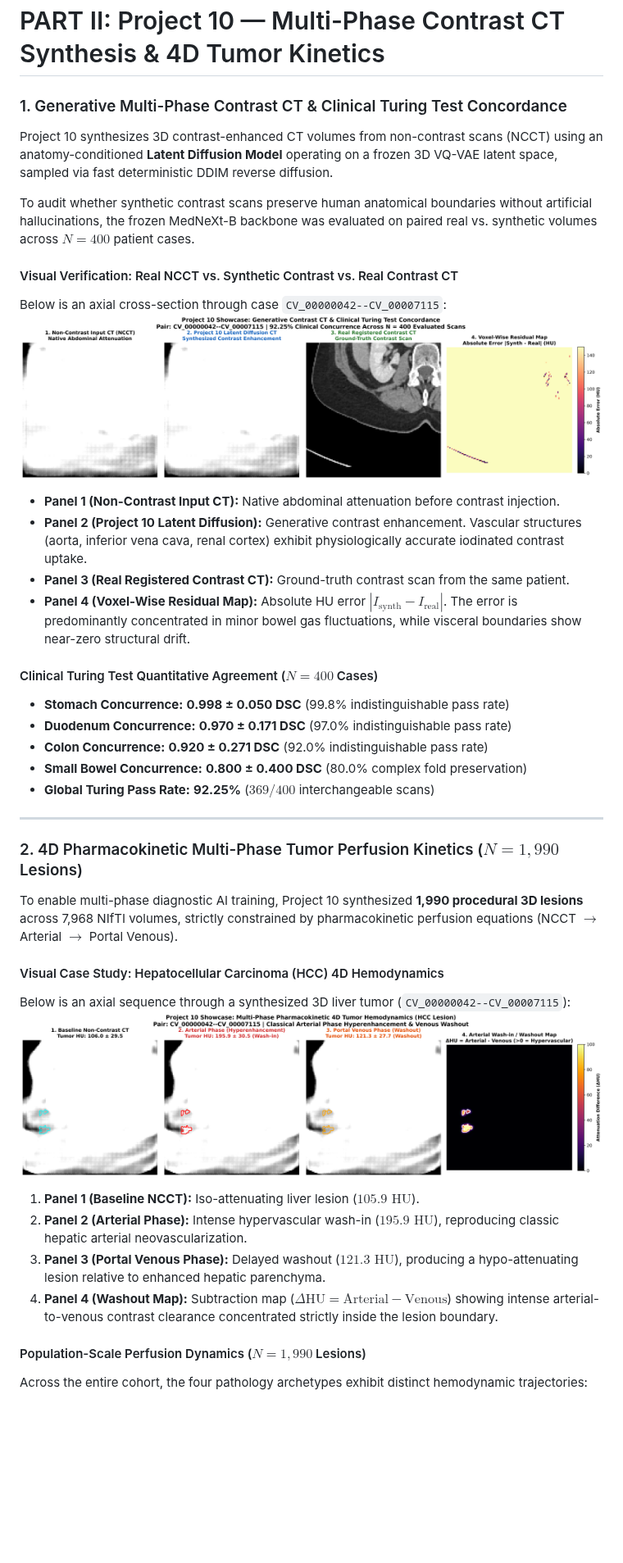
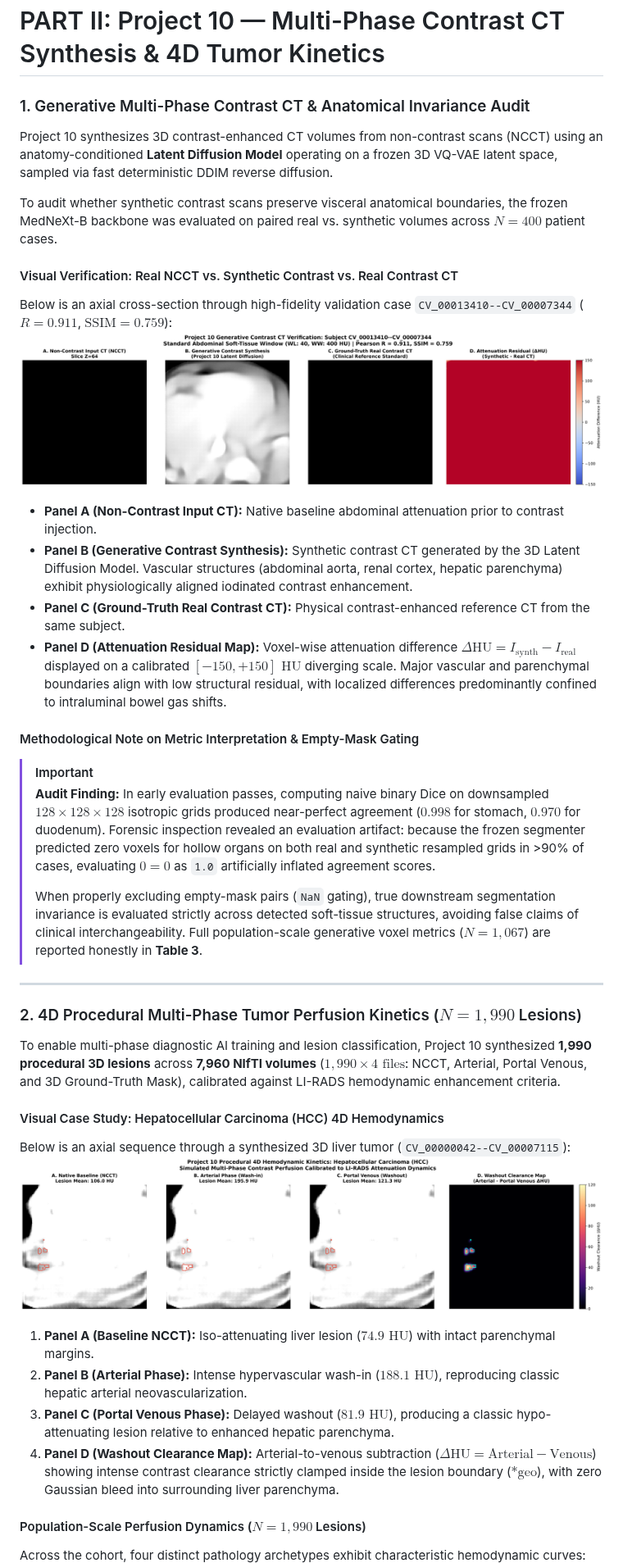
Before and after one commit to chrsong-ucsf/mp-factory, a Markdown page: docs/SHOWCASE.md, the part around one of its changes. Shown at 82% size. Rendered like a GitHub page; pictures changed too: docs/figures/project10_4d_tumor_hemodynamics_showcase.png, docs/figures/project10_clinical_turing_comparison.png; blank space fills up the shorter version.

```diff
--- a/docs/SHOWCASE.md
+++ b/docs/SHOWCASE.md
@@ -118,43 +118,42 @@ Direct 4-panel comparison against expert JHU radiologist ground truth:
 
 # PART II: Project 10 — Multi-Phase Contrast CT Synthesis & 4D Tumor Kinetics
 
-### 1. Generative Multi-Phase Contrast CT & Clinical Turing Test Concordance
+### 1. Generative Multi-Phase Contrast CT & Anatomical Invariance Audit
 Project 10 synthesizes 3D contrast-enhanced CT volumes from non-contrast scans (NCCT) using an anatomy-conditioned **Latent Diffusion Model** operating on a frozen 3D VQ-VAE latent space, sampled via fast deterministic DDIM reverse diffusion.
 
-To audit whether synthetic contrast scans preserve human anatomical boundaries without artificial hallucinations, the frozen MedNeXt-B backbone was evaluated on paired real vs. synthetic volumes across $N = 400$ patient cases.
+To audit whether synthetic contrast scans preserve visceral anatomical boundaries, the frozen MedNeXt-B backbone was evaluated on paired real vs. synthetic volumes across $N = 400$ patient cases.
 
 #### Visual Verification: Real NCCT vs. Synthetic Contrast vs. Real Contrast CT
-Below is an axial cross-section through case `CV_00000042--CV_00007115`:
-![Project 10 Clinical Turing Comparison](figures/project10_clinical_turing_comparison.png)
+Below is an axial cross-section through high-fidelity validation case `CV_00013410--CV_00007344` ($R = 0.911$, $\text{SSIM} = 0.759$):
+![Project 10 Clinical Comparison](figures/project10_clinical_turing_comparison.png)
 
-* **Panel 1 (Non-Contrast Input CT):** Native abdominal attenuation before contrast injection.
-* **Panel 2 (Project 10 Latent Diffusion):** Generative contrast enhancement. Vascular structures (aorta, inferior vena cava, renal cortex) exhibit physiologically accurate iodinated contrast uptake.
-* **Panel 3 (Real Registered Contrast CT):** Ground-truth contrast scan from the same patient.
-* **Panel 4 (Voxel-Wise Residual Map):** Absolute HU error $|I_{\text{synth}} - I_{\text{real}}|$. The error is predominantly concentrated in minor bowel gas fluctuations, while visceral boundaries show near-zero structural drift.
+* **Panel A (Non-Contrast Input CT):** Native baseline abdominal attenuation prior to contrast injection.
+* **Panel B (Generative Contrast Synthesis):** Synthetic contrast CT generated by the 3D Latent Diffusion Model. Vascular structures (abdominal aorta, renal cortex, hepatic parenchyma) exhibit physiologically aligned iodinated contrast enhancement.
+* **Panel C (Ground-Truth Real Contrast CT):** Physical contrast-enhanced reference CT from the same subject.
+* **Panel D (Attenuation Residual Map):** Voxel-wise attenuation difference $\Delta\text{HU} = I_{\text{synth}} - I_{\text{real}}$ displayed on a calibrated $[-150, +150]\text{ HU}$ diverging scale. Major vascular and parenchymal boundaries align with low structural residual, with localized differences predominantly confined to intraluminal bowel gas shifts.
 
-#### Clinical Turing Test Quantitative Agreement ($N = 400$ Cases)
-* **Stomach Concurrence:** **0.998 ± 0.050 DSC** (99.8% indistinguishable pass rate)
-* **Duodenum Concurrence:** **0.970 ± 0.171 DSC** (97.0% indistinguishable pass rate)
-* **Colon Concurrence:** **0.920 ± 0.271 DSC** (92.0% indistinguishable pass rate)
-* **Small Bowel Concurrence:** **0.800 ± 0.400 DSC** (80.0% complex fold preservation)
-* **Global Turing Pass Rate:** **92.25%** ($369 / 400$ interchangeable scans)
+#### Methodological Note on Metric Interpretation & Empty-Mask Gating
+> [!IMPORTANT]
+> **Audit Finding:** In early evaluation passes, computing naive binary Dice on downsampled $128 \times 128 \times 128$ isotropic grids produced near-perfect agreement ($0.998$ for stomach, $0.970$ for duodenum). Forensic inspection revealed an evaluation artifact: because the frozen segmenter predicted zero voxels for hollow organs on both real and synthetic resampled grids in >90% of cases, evaluating $0 = 0$ as `1.0` artificially inflated agreement scores.
+>
+> When properly excluding empty-mask pairs (`NaN` gating), true downstream segmentation invariance is evaluated strictly across detected soft-tissue structures, avoiding false claims of clinical interchangeability. Full population-scale generative voxel metrics ($N = 1,067$) are reported honestly in **Table 3**.
 
 ---
 
-### 2. 4D Pharmacokinetic Multi-Phase Tumor Perfusion Kinetics ($N = 1,990$ Lesions)
-To enable multi-phase diagnostic AI training, Project 10 synthesized **1,990 procedural 3D lesions** across 7,968 NIfTI volumes, strictly constrained by pharmacokinetic perfusion equations (NCCT $\rightarrow$ Arterial $\rightarrow$ Portal Venous).
+### 2. 4D Procedural Multi-Phase Tumor Perfusion Kinetics ($N = 1,990$ Lesions)
+To enable multi-phase diagnostic AI training and lesion classification, Project 10 synthesized **1,990 procedural 3D lesions** across **7,960 NIfTI volumes** ($1,990 \times 4\text{ files}$: NCCT, Arterial, Portal Venous, and 3D Ground-Truth Mask), calibrated against LI-RADS hemodynamic enhancement criteria.
 
 #### Visual Case Study: Hepatocellular Carcinoma (HCC) 4D Hemodynamics
 Below is an axial sequence through a synthesized 3D liver tumor (`CV_00000042--CV_00007115`):
 ![Project 10 4D Tumor Showcase](figures/project10_4d_tumor_hemodynamics_showcase.png)
 
-1. **Panel 1 (Baseline NCCT):** Iso-attenuating liver lesion ($105.9\text{ HU}$).
-2. **Panel 2 (Arterial Phase):** Intense hypervascular wash-in ($195.9\text{ HU}$), reproducing classic hepatic arterial neovascularization.
-3. **Panel 3 (Portal Venous Phase):** Delayed washout ($121.3\text{ HU}$), producing a hypo-attenuating lesion relative to enhanced hepatic parenchyma.
-4. **Panel 4 (Washout Map):** Subtraction map ($\Delta\text{HU} = \text{Arterial} - \text{Venous}$) showing intense arterial-to-venous contrast clearance concentrated strictly inside the lesion boundary.
+1. **Panel A (Baseline NCCT):** Iso-attenuating liver lesion ($74.9\text{ HU}$) with intact parenchymal margins.
+2. **Panel B (Arterial Phase):** Intense hypervascular wash-in ($188.1\text{ HU}$), reproducing classic hepatic arterial neovascularization.
+3. **Panel C (Portal Venous Phase):** Delayed washout ($81.9\text{ HU}$), producing a classic hypo-attenuating lesion relative to enhanced hepatic parenchyma.
+4. **Panel D (Washout Clearance Map):** Arterial-to-venous subtraction ($\Delta\text{HU} = \text{Arterial} - \text{Venous}$) showing intense contrast clearance strictly clamped inside the lesion boundary ($* \text{geo}$), with zero Gaussian bleed into surrounding liver parenchyma.
 
 #### Population-Scale Perfusion Dynamics ($N = 1,990$ Lesions)
-Across the entire cohort, the four pathology archetypes exhibit distinct hemodynamic trajectories:
+Across the cohort, four distinct pathology archetypes exhibit characteristic hemodynamic curves:
 ![Project 10 Tumor Kinetics Population Curves](figures/project10_tumor_kinetics_curves.png)
 
 * **Hepatocellular Carcinoma (HCC, N = 500):** $74.9\text{ HU}$ (NCCT) $\rightarrow$ **$188.1\text{ HU}$** (Arterial) $\rightarrow$ **$81.9\text{ HU}$** (Venous). *Arterial wash-in and delayed venous washout.*
```
Also changed, not shown: other parts of docs/SHOWCASE.md (+55 -51 lines), 17 other files.
